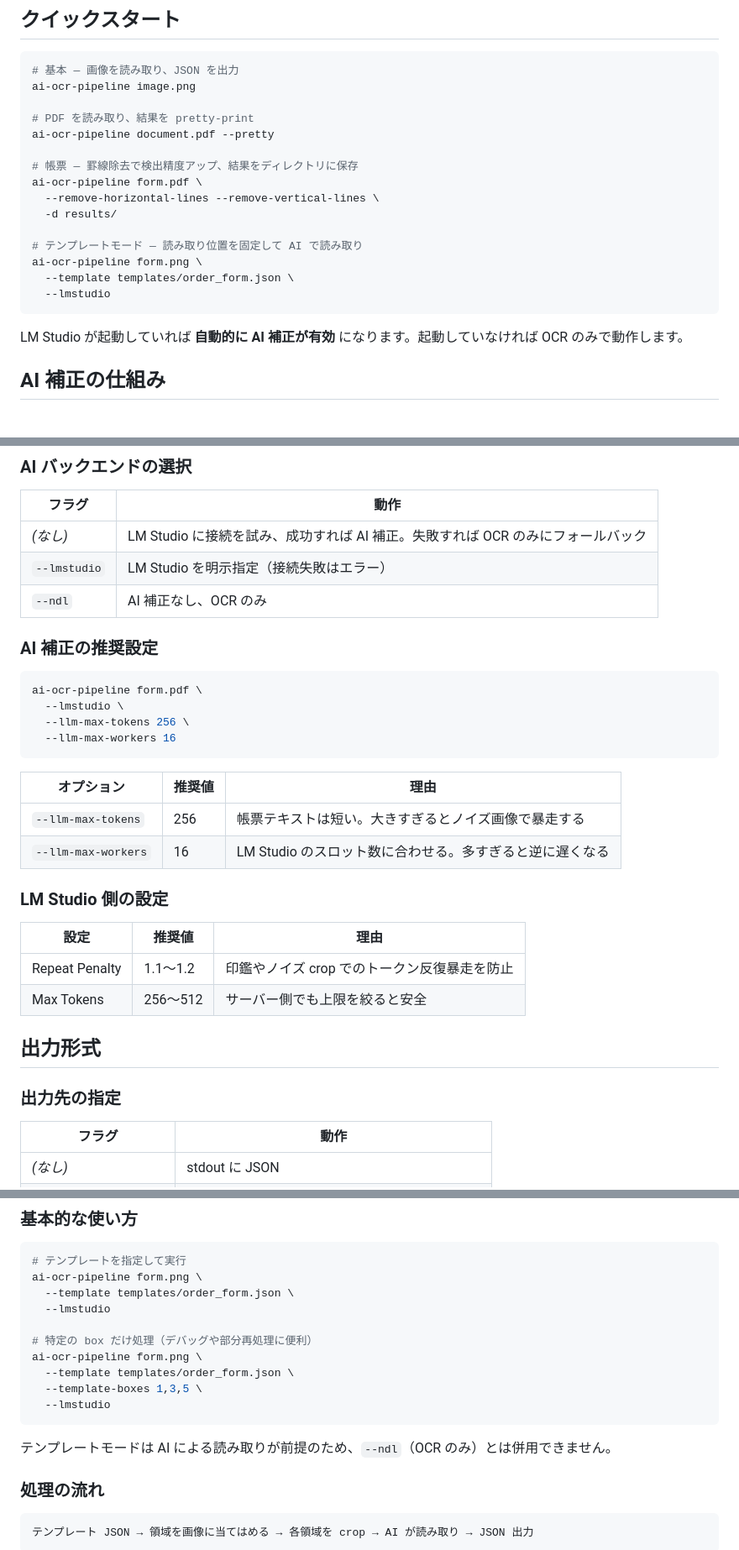
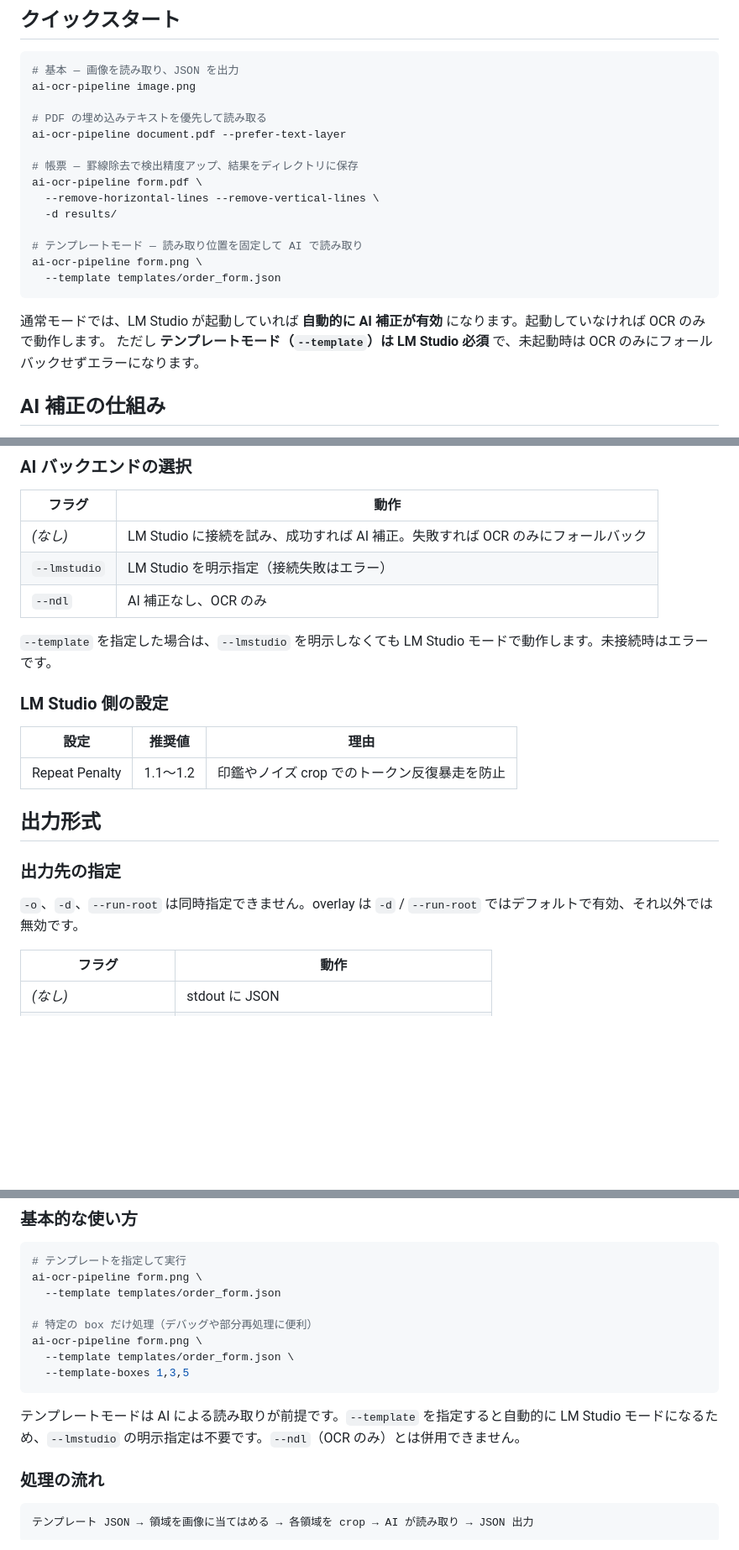
Before and after one commit to mssoftjp/ai-ocr-pipeline, a Markdown page: README.md, 3 parts joined by grey strips. Shown at 84% size. Drawn GitHub-style; blank space fills up the shorter version.

````diff
--- a/README.md
+++ b/README.md
@@ -60,8 +60,8 @@ OCR エンジンとして [ndlocr-lite](https://github.com/ndl-lab/ndlocr-lite)
 # 基本 — 画像を読み取り、JSON を出力
 ai-ocr-pipeline image.png
 
-# PDF を読み取り、結果を pretty-print
-ai-ocr-pipeline document.pdf --pretty
+# PDF の埋め込みテキストを優先して読み取る
+ai-ocr-pipeline document.pdf --prefer-text-layer
 
 # 帳票 — 罫線除去で検出精度アップ、結果をディレクトリに保存
 ai-ocr-pipeline form.pdf \
@@ -70,11 +70,11 @@ ai-ocr-pipeline form.pdf \
 
 # テンプレートモード — 読み取り位置を固定して AI で読み取り
 ai-ocr-pipeline form.png \
-  --template templates/order_form.json \
-  --lmstudio
+  --template templates/order_form.json
 ```
 
-LM Studio が起動していれば **自動的に AI 補正が有効** になります。起動していなければ OCR のみで動作します。
+通常モードでは、LM Studio が起動していれば **自動的に AI 補正が有効** になります。起動していなければ OCR のみで動作します。
+ただし **テンプレートモード（`--template`）は LM Studio 必須** で、未起動時は OCR のみにフォールバックせずエラーになります。
 
 ## AI 補正の仕組み
 
@@ -92,30 +92,19 @@ OCR で検出した各テキストボックスに対し、**画像の切り出
 | `--lmstudio` | LM Studio を明示指定（接続失敗はエラー） |
 | `--ndl` | AI 補正なし、OCR のみ |
 
-### AI 補正の推奨設定
-
-```bash
-ai-ocr-pipeline form.pdf \
-  --lmstudio \
-  --llm-max-tokens 256 \
-  --llm-max-workers 16
-```
-
-| オプション | 推奨値 | 理由 |
-|-----------|--------|------|
-| `--llm-max-tokens` | 256 | 帳票テキストは短い。大きすぎるとノイズ画像で暴走する |
-| `--llm-max-workers` | 16 | LM Studio のスロット数に合わせる。多すぎると逆に遅くなる |
+`--template` を指定した場合は、`--lmstudio` を明示しなくても LM Studio モードで動作します。未接続時はエラーです。
 
 ### LM Studio 側の設定
 
 | 設定 | 推奨値 | 理由 |
 |------|--------|------|
 | Repeat Penalty | 1.1〜1.2 | 印鑑やノイズ crop でのトークン反復暴走を防止 |
-| Max Tokens | 256〜512 | サーバー側でも上限を絞ると安全 |
 
 ## 出力形式
 
 ### 出力先の指定
+
+`-o`、`-d`、`--run-root` は同時指定できません。overlay は `-d` / `--run-root` ではデフォルトで有効、それ以外では無効です。
 
 | フラグ | 動作 |
 |--------|------|
@@ -182,17 +171,15 @@ ai-ocr-pipeline form.pdf \
 ```bash
 # テンプレートを指定して実行
 ai-ocr-pipeline form.png \
-  --template templates/order_form.json \
-  --lmstudio
+  --template templates/order_form.json
 
 # 特定の box だけ処理（デバッグや部分再処理に便利）
 ai-ocr-pipeline form.png \
   --template templates/order_form.json \
-  --template-boxes 1,3,5 \
-  --lmstudio
+  --template-boxes 1,3,5
 ```
 
-テンプレートモードは AI による読み取りが前提のため、`--ndl`（OCR のみ）とは併用できません。
+テンプレートモードは AI による読み取りが前提です。`--template` を指定すると自動的に LM Studio モードになるため、`--lmstudio` の明示指定は不要です。`--ndl`（OCR のみ）とは併用できません。
 
 ### 処理の流れ
 
````
Also changed, not shown: other parts of README.md (+36 -26 lines).
